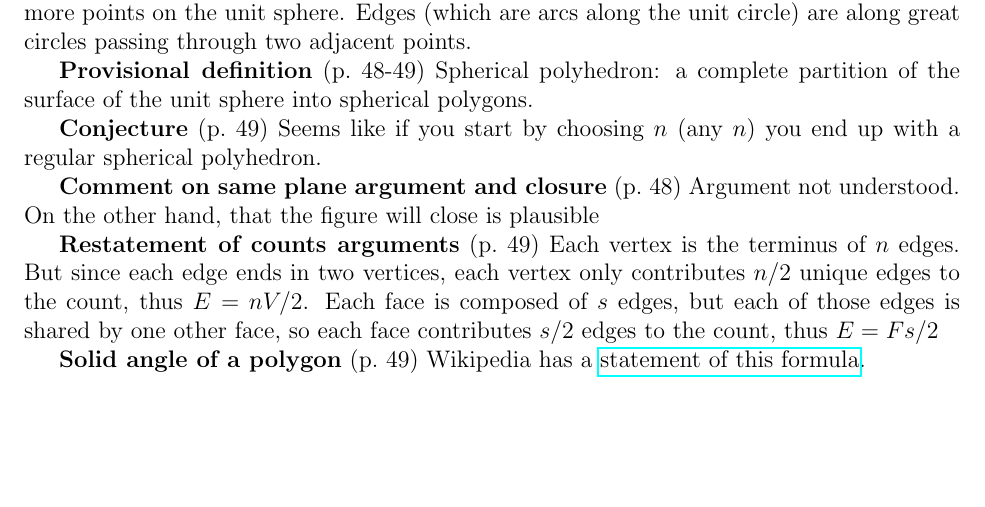
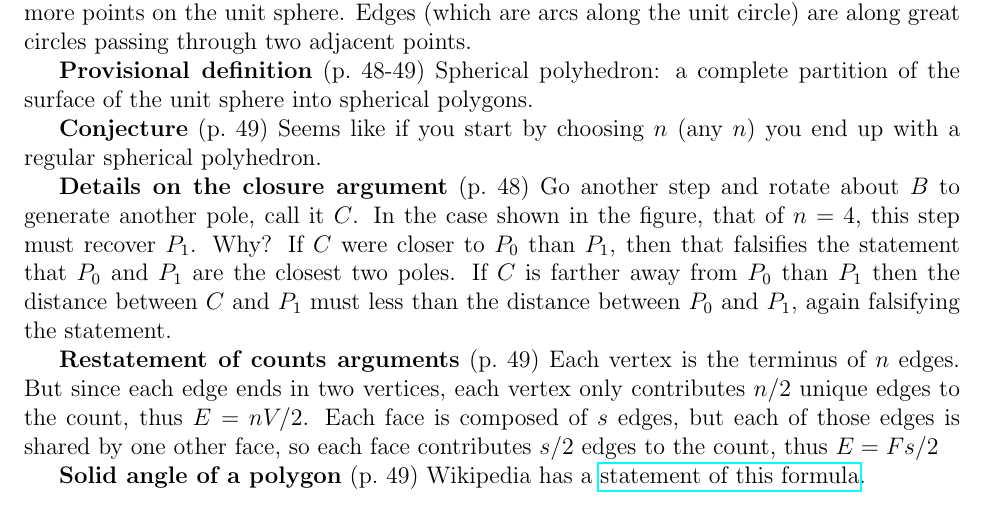
Before and after one commit to markito3/docs, a LaTeX thesis (hamermesh_notes/hamermesh_notes.tex, which reads hamermesh_notes/chapter_02.tex): part of page 16 of 18, cut so that both start at the same text, the shorter picture padded with empty space. Compiled offline with pdfLaTeX.

Commit message:
amplify closure argument

```diff
--- a/hamermesh_notes/chapter_02.tex
+++ b/hamermesh_notes/chapter_02.tex
@@ -323,8 +323,7 @@ polygons.
 {\bf Conjecture} (p.\ 49) Seems like if you start by choosing $n$ (any
 $n$) you end up with a regular spherical polyhedron.
 
-{\bf Comment on same plane argument and closure} (p.\ 48) Argument not
-understood. On the other hand, that the figure will close is plausible
+{\bf Details on the closure argument} (p.\ 48) Go another step and rotate about $B$ to generate another pole, call it $C$. In the case shown in the figure, that of $n=4$, this step must recover $P_1$. Why? If $C$ were closer to $P_0$ than $P_1$, then that falsifies the statement that $P_0$ and $P_1$ are the closest two poles. If $C$ is farther away from $P_0$ than $P_1$ then the distance between $C$ and $P_1$ must less than the distance between $P_0$ and $P_1$, again falsifying the statement.
 
 {\bf Restatement of counts arguments} (p.\ 49) Each vertex is the
 terminus of $n$ edges. But since each edge ends in two vertices, each
```
